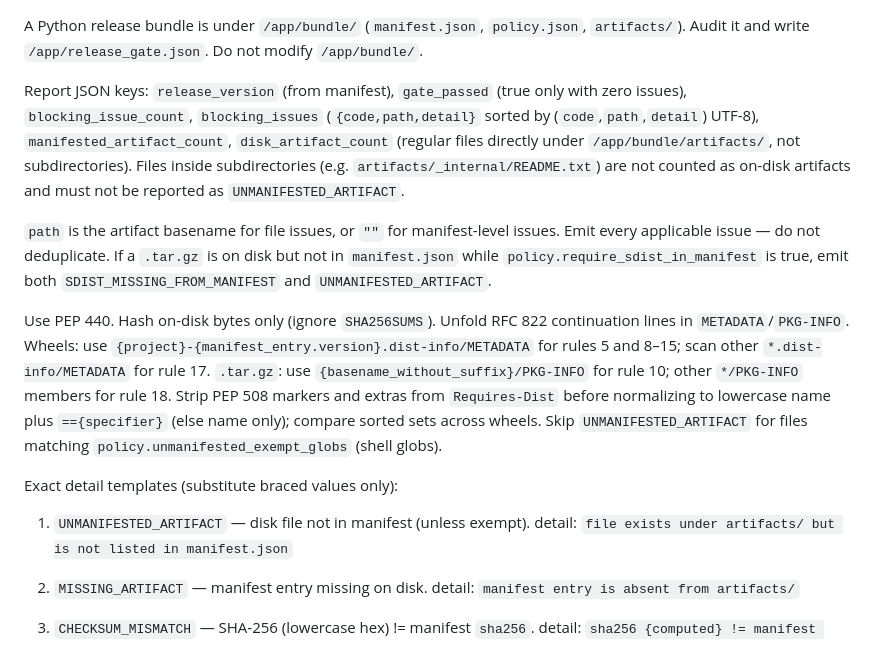
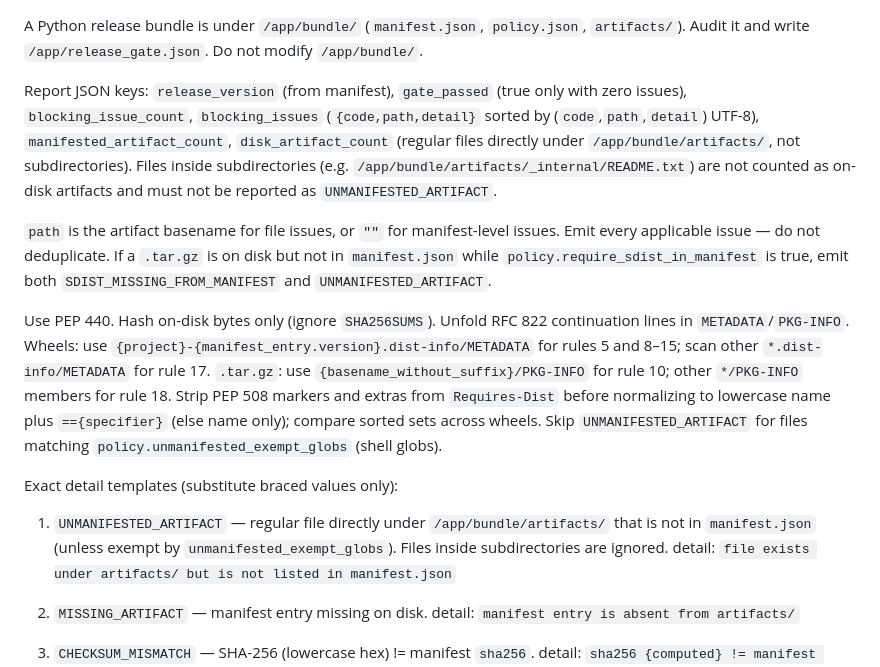
Before and after one commit to ramma755/ra, a Markdown page: dynamo-submission/task/instruction.md, the part around the change. Drawn GitHub-style.

```diff
--- a/dynamo-submission/task/instruction.md
+++ b/dynamo-submission/task/instruction.md
@@ -1,6 +1,6 @@
 A Python release bundle is under `/app/bundle/` (`manifest.json`, `policy.json`, `artifacts/`). Audit it and write `/app/release_gate.json`. Do not modify `/app/bundle/`.
 
-Report JSON keys: `release_version` (from manifest), `gate_passed` (true only with zero issues), `blocking_issue_count`, `blocking_issues` (`{code,path,detail}` sorted by (`code`,`path`,`detail`) UTF-8), `manifested_artifact_count`, `disk_artifact_count` (regular files directly under `/app/bundle/artifacts/`, not subdirectories). Files inside subdirectories (e.g. `artifacts/_internal/README.txt`) are not counted as on-disk artifacts and must not be reported as `UNMANIFESTED_ARTIFACT`.
+Report JSON keys: `release_version` (from manifest), `gate_passed` (true only with zero issues), `blocking_issue_count`, `blocking_issues` (`{code,path,detail}` sorted by (`code`,`path`,`detail`) UTF-8), `manifested_artifact_count`, `disk_artifact_count` (regular files directly under `/app/bundle/artifacts/`, not subdirectories). Files inside subdirectories (e.g. `/app/bundle/artifacts/_internal/README.txt`) are not counted as on-disk artifacts and must not be reported as `UNMANIFESTED_ARTIFACT`.
 
 `path` is the artifact basename for file issues, or `""` for manifest-level issues. Emit every applicable issue — do not deduplicate. If a `.tar.gz` is on disk but not in `manifest.json` while `policy.require_sdist_in_manifest` is true, emit both `SDIST_MISSING_FROM_MANIFEST` and `UNMANIFESTED_ARTIFACT`.
 
@@ -8,7 +8,7 @@ Use PEP 440. Hash on-disk bytes only (ignore `SHA256SUMS`). Unfold RFC 822 conti
 
 Exact detail templates (substitute braced values only):
 
-1. `UNMANIFESTED_ARTIFACT` — disk file not in manifest (unless exempt).
+1. `UNMANIFESTED_ARTIFACT` — regular file directly under `/app/bundle/artifacts/` that is not in `manifest.json` (unless exempt by `unmanifested_exempt_globs`). Files inside subdirectories are ignored.
    detail: `file exists under artifacts/ but is not listed in manifest.json`
 
 2. `MISSING_ARTIFACT` — manifest entry missing on disk.
```
Also changed, not shown: release-gate-task/instruction.md (+2 -2 lines).
